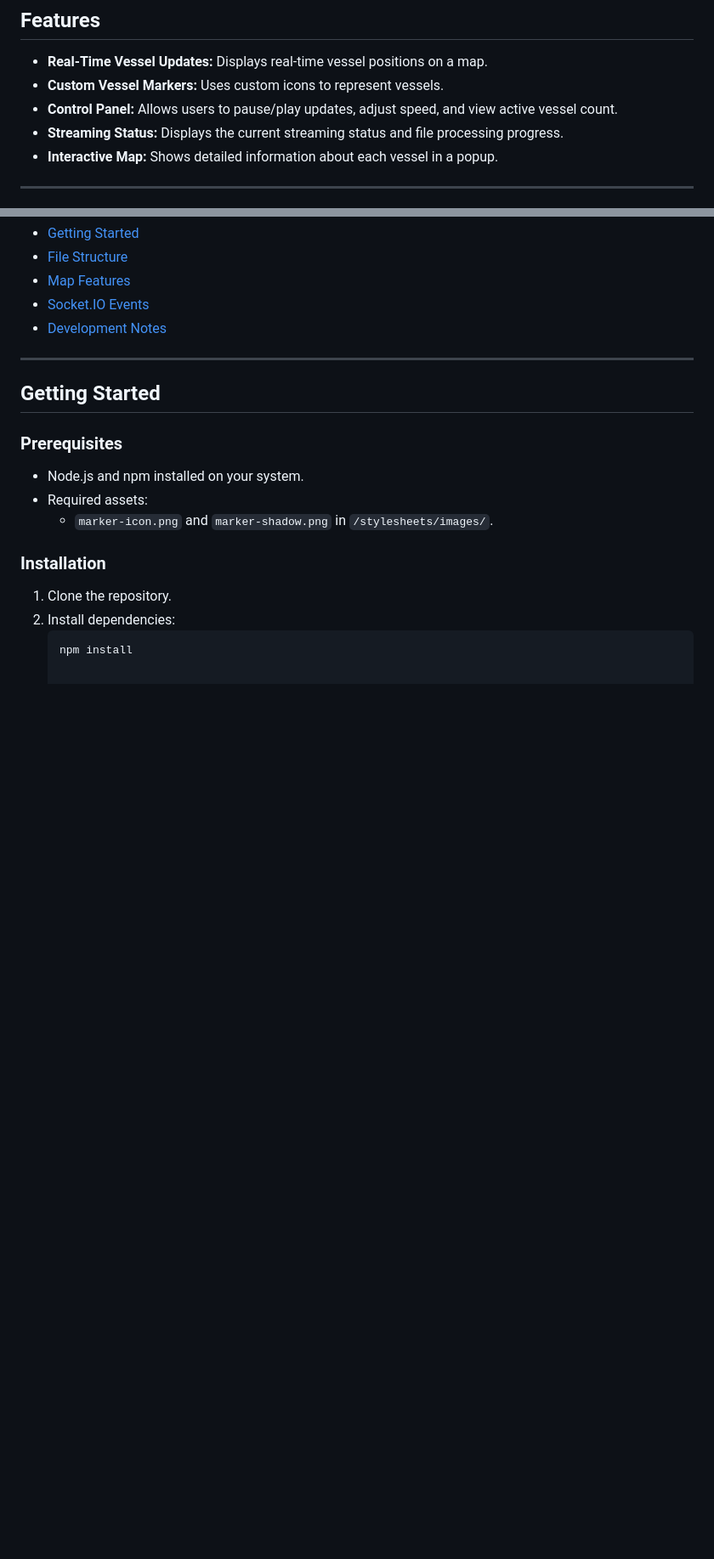
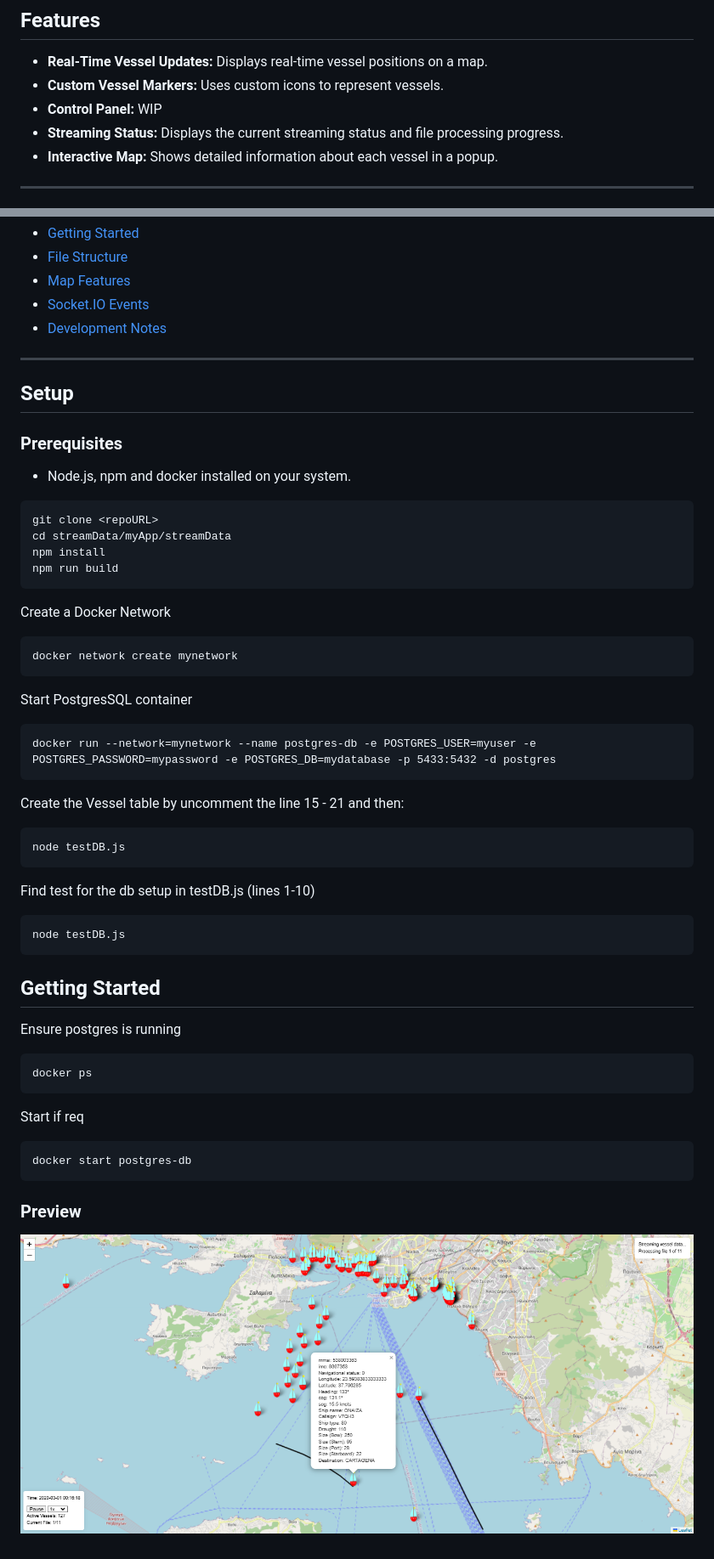
Before and after one commit to EnTechGR/streamData, a Markdown page: README.md, 2 parts joined by grey strips. Shown: that part at 85% size. Rendered like a GitHub page; pictures changed too: image.png (added); blank space fills up the shorter version.

````diff
--- a/README.md
+++ b/README.md
@@ -6,7 +6,7 @@ This application provides real-time vessel tracking using Leaflet for map visual
 
 - **Real-Time Vessel Updates:** Displays real-time vessel positions on a map.
 - **Custom Vessel Markers:** Uses custom icons to represent vessels.
-- **Control Panel:** Allows users to pause/play updates, adjust speed, and view active vessel count.
+- **Control Panel:** WIP
 - **Streaming Status:** Displays the current streaming status and file processing progress.
 - **Interactive Map:** Shows detailed information about each vessel in a popup.
 
@@ -21,18 +21,46 @@ This application provides real-time vessel tracking using Leaflet for map visual
 - [Development Notes](#development-notes)
 
 ---
+## Setup
+### Prerequisites
+
+- Node.js, npm and docker installed on your system.
+
+```
+git clone <repoURL>
+cd streamData/myApp/streamData
+npm install
+npm run build
+```
+Create a Docker Network
+```
+docker network create mynetwork
+```
+Start PostgresSQL container
+```
+docker run --network=mynetwork --name postgres-db -e POSTGRES_USER=myuser -e POSTGRES_PASSWORD=mypassword -e POSTGRES_DB=mydatabase -p 5433:5432 -d postgres
+```
+Create the Vessel table by uncomment the line 15 - 21 and then:
+```
+node testDB.js
+```
+
+Find test for the db setup in testDB.js (lines 1-10)
+```
+node testDB.js
+```
 
 ## Getting Started
+Ensure postgres is running
+```
+docker ps
+```
+Start if req
+```
+docker start postgres-db
+```
 
-### Prerequisites
 
-- Node.js and npm installed on your system.
-- Required assets:
-  - `marker-icon.png` and `marker-shadow.png` in `/stylesheets/images/`.
+### Preview
 
-### Installation
-
-1. Clone the repository.
-2. Install dependencies:
-   ```bash
-   npm install
+![alt text](image.png)
````
Also changed, not shown: other parts of README.md (+1 -1 lines), 4 other files.
